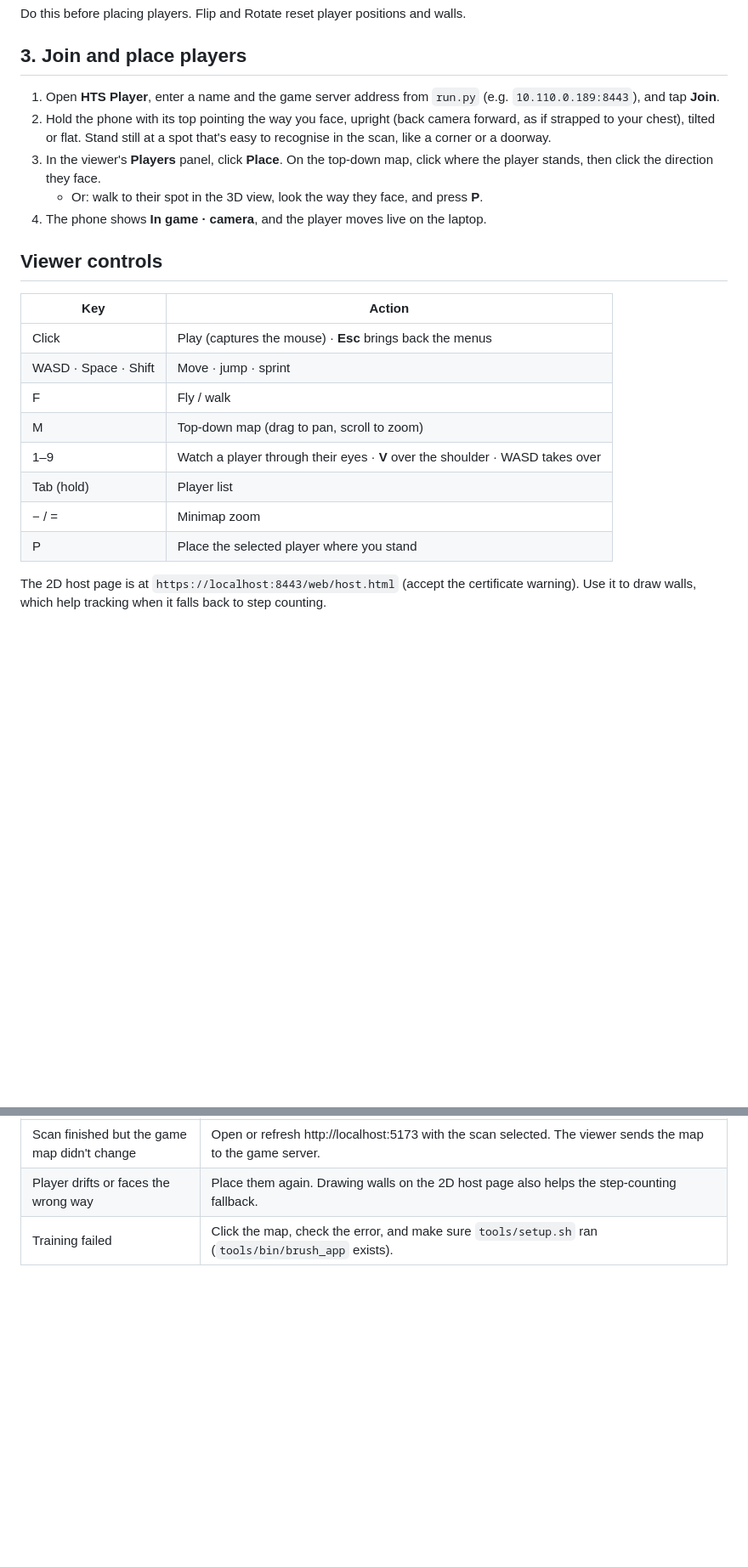
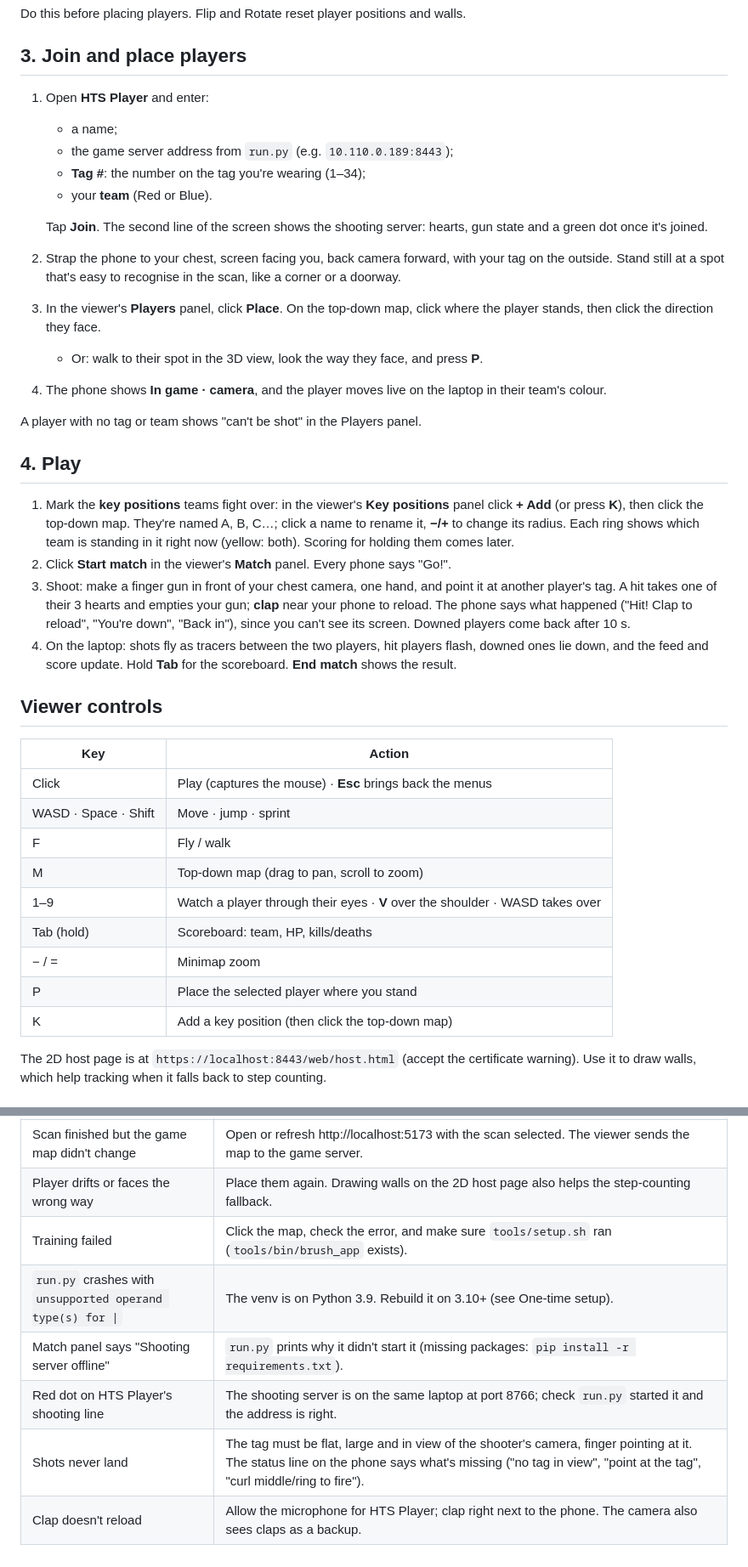
Before and after one commit to Dhanika-Botejue/hacktheskies-2026, a Markdown page: SETUP.md, 2 parts joined by grey strips. Shown at 85% size. Drawn GitHub-style; blank space fills up the shorter version.

```diff
--- a/SETUP.md
+++ b/SETUP.md
@@ -86,11 +106,35 @@ Do this before placing players. Flip and Rotate reset player positions and walls
 
 ## 3. Join and place players
 
-1. Open **HTS Player**, enter a name and the game server address from `run.py` (e.g. `10.110.0.189:8443`), and tap **Join**.
-2. Hold the phone with its top pointing the way you face, upright (back camera forward, as if strapped to your chest), tilted or flat. Stand still at a spot that's easy to recognise in the scan, like a corner or a doorway.
+1. Open **HTS Player** and enter:
+   - a name;
+   - the game server address from `run.py` (e.g. `10.110.0.189:8443`);
+   - **Tag #**: the number on the tag you're wearing (1–34);
+   - your **team** (Red or Blue).
+
+   Tap **Join**. The second line of the screen shows the shooting server: hearts, gun state and a
+   green dot once it's joined.
+2. Strap the phone to your chest, screen facing you, back camera forward, with your tag on the outside.
+   Stand still at a spot that's easy to recognise in the scan, like a corner or a doorway.
 3. In the viewer's **Players** panel, click **Place**. On the top-down map, click where the player stands, then click the direction they face.
    - Or: walk to their spot in the 3D view, look the way they face, and press **P**.
-4. The phone shows **In game · camera**, and the player moves live on the laptop.
+4. The phone shows **In game · camera**, and the player moves live on the laptop in their team's colour.
+
+A player with no tag or team shows "can't be shot" in the Players panel.
+
+## 4. Play
+
+1. Mark the **key positions** teams fight over: in the viewer's **Key positions** panel click
+   **+ Add** (or press **K**), then click the top-down map. They're named A, B, C…; click a name to
+   rename it, **−/+** to change its radius. Each ring shows which team is standing in it right now
+   (yellow: both). Scoring for holding them comes later.
+2. Click **Start match** in the viewer's **Match** panel. Every phone says "Go!".
+3. Shoot: make a finger gun in front of your chest camera, one hand, and point it at another player's
+   tag. A hit takes one of their 3 hearts and empties your gun; **clap** near your phone to reload.
+   The phone says what happened ("Hit! Clap to reload", "You're down", "Back in"), since you can't see
+   its screen. Downed players come back after 10 s.
+4. On the laptop: shots fly as tracers between the two players, hit players flash, downed ones lie
+   down, and the feed and score update. Hold **Tab** for the scoreboard. **End match** shows the result.
 
 ## Viewer controls
 
@@ -101,9 +145,10 @@ Do this before placing players. Flip and Rotate reset player positions and walls
 | F | Fly / walk |
 | M | Top-down map (drag to pan, scroll to zoom) |
 | 1–9 | Watch a player through their eyes · **V** over the shoulder · WASD takes over |
-| Tab (hold) | Player list |
+| Tab (hold) | Scoreboard: team, HP, kills/deaths |
 | − / = | Minimap zoom |
 | P | Place the selected player where you stand |
+| K | Add a key position (then click the top-down map) |
 
 The 2D host page is at `https://localhost:8443/web/host.html` (accept the certificate warning). Use it
 to draw walls, which help tracking when it falls back to step counting.
@@ -136,3 +186,8 @@ For quicker training while testing, start the viewer with `TRAIN_STEPS=2000 EXPO
 | Scan finished but the game map didn't change | Open or refresh http://localhost:5173 with the scan selected. The viewer sends the map to the game server. |
 | Player drifts or faces the wrong way | Place them again. Drawing walls on the 2D host page also helps the step-counting fallback. |
 | Training failed | Click the map, check the error, and make sure `tools/setup.sh` ran (`tools/bin/brush_app` exists). |
+| `run.py` crashes with `unsupported operand type(s) for \|` | The venv is on Python 3.9. Rebuild it on 3.10+ (see One-time setup). |
+| Match panel says "Shooting server offline" | `run.py` prints why it didn't start it (missing packages: `pip install -r requirements.txt`). |
+| Red dot on HTS Player's shooting line | The shooting server is on the same laptop at port 8766; check `run.py` started it and the address is right. |
+| Shots never land | The tag must be flat, large and in view of the shooter's camera, finger pointing at it. The status line on the phone says what's missing ("no tag in view", "point at the tag", "curl middle/ring to fire"). |
+| Clap doesn't reload | Allow the microphone for HTS Player; clap right next to the phone. The camera also sees claps as a backup. |
```
Also changed, not shown: other parts of SETUP.md (+32 -7 lines), README.md (+15 -0 lines), combat/README.md (+5 -0 lines).
